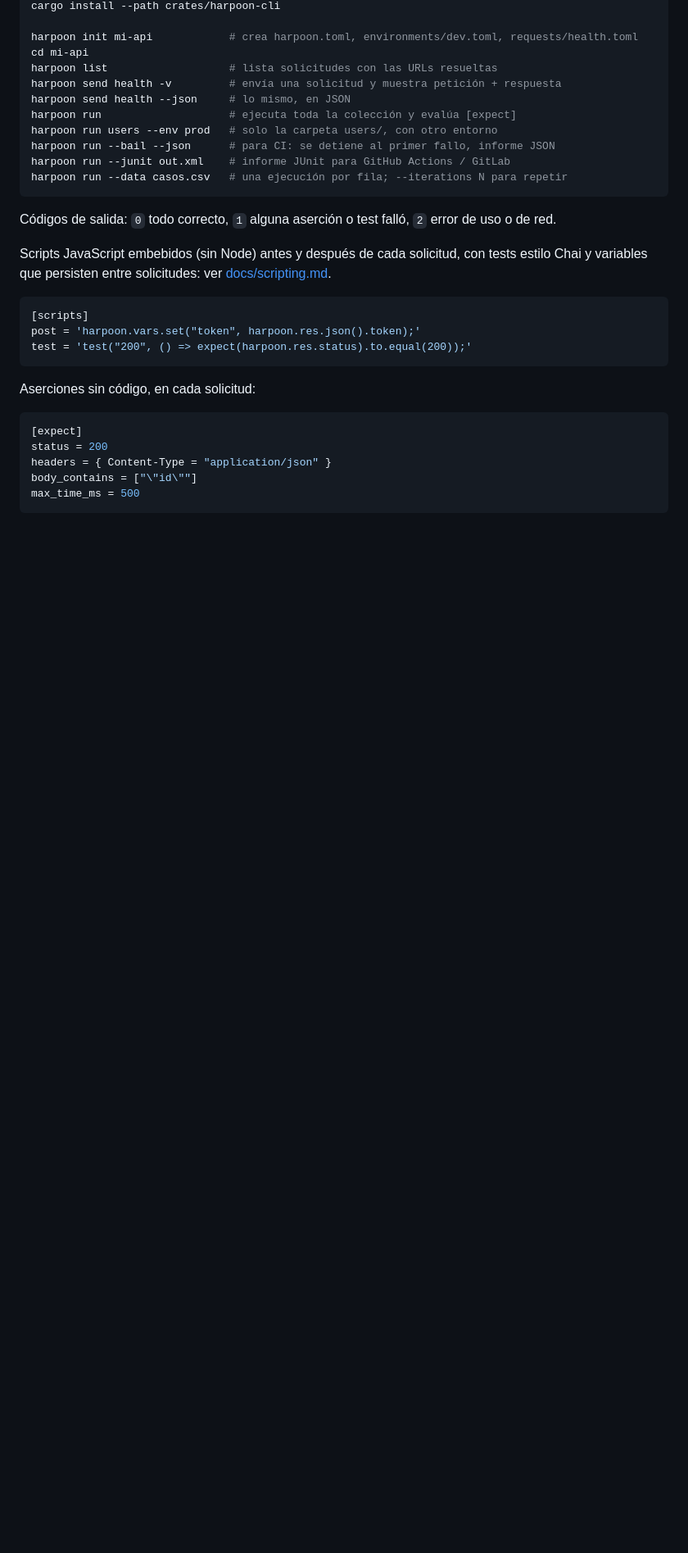
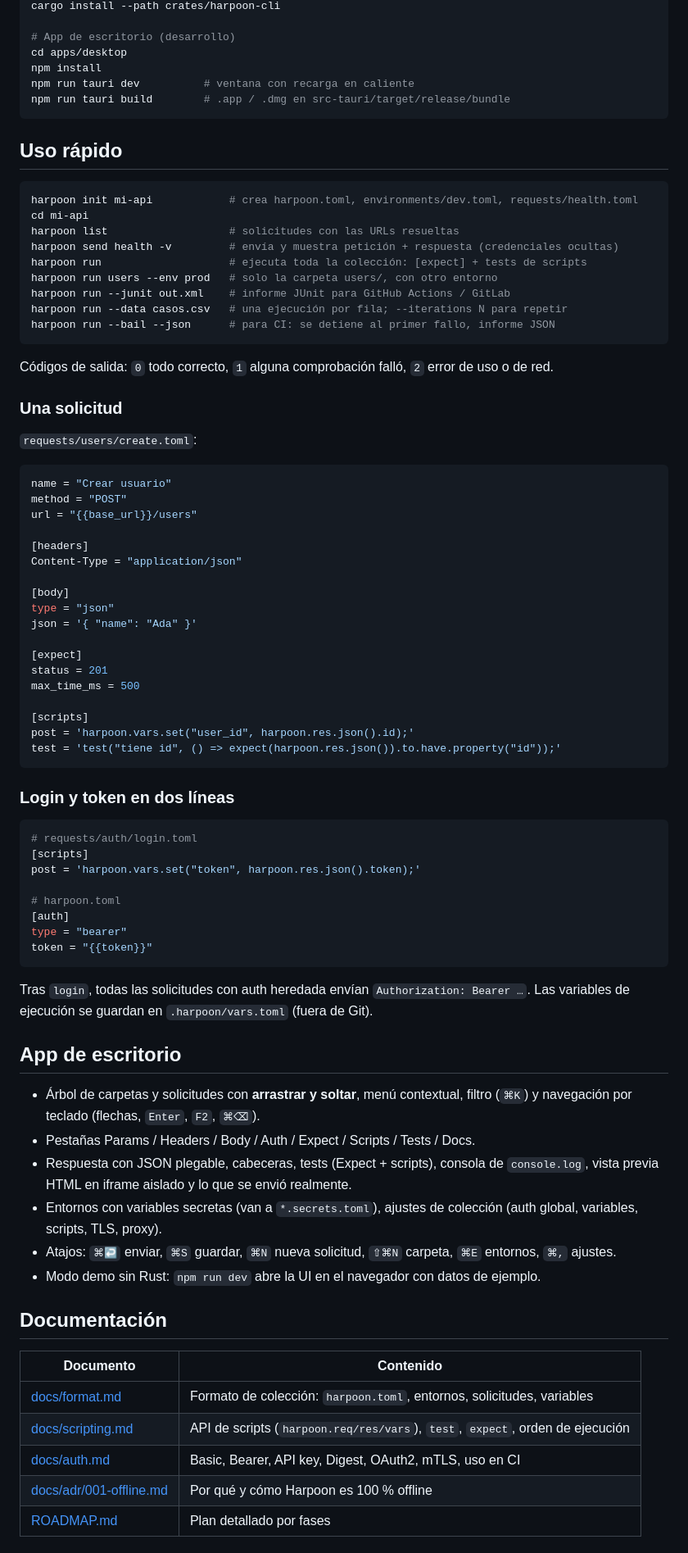
Before and after one commit to sergiusdevs/harpoon, a Markdown page: README.md, the part around one of its changes. Shown at 82% size. GitHub-like rendering; blank space fills up the shorter version.

Commit message:
README completo con estado, uso, app, documentación y roadmap; captura

````diff
--- a/README.md
+++ b/README.md
@@ -24,35 +46,89 @@ Sin cuenta, sin nube, sin telemetría, sin descargas en tiempo de ejecución.
 cargo install --path crates/harpoon-cli
 
+# App de escritorio (desarrollo)
+cd apps/desktop
+npm install
+npm run tauri dev          # ventana con recarga en caliente
+npm run tauri build        # .app / .dmg en src-tauri/target/release/bundle
+```
+
+## Uso rápido
+
+```sh
 harpoon init mi-api            # crea harpoon.toml, environments/dev.toml, requests/health.toml
 cd mi-api
-harpoon list                   # lista solicitudes con las URLs resueltas
-harpoon send health -v         # envía una solicitud y muestra petición + respuesta
-harpoon send health --json     # lo mismo, en JSON
-harpoon run                    # ejecuta toda la colección y evalúa [expect]
+harpoon list                   # solicitudes con las URLs resueltas
+harpoon send health -v         # envía y muestra petición + respuesta (credenciales ocultas)
+harpoon run                    # ejecuta toda la colección: [expect] + tests de scripts
 harpoon run users --env prod   # solo la carpeta users/, con otro entorno
-harpoon run --bail --json      # para CI: se detiene al primer fallo, informe JSON
 harpoon run --junit out.xml    # informe JUnit para GitHub Actions / GitLab
 harpoon run --data casos.csv   # una ejecución por fila; --iterations N para repetir
+harpoon run --bail --json      # para CI: se detiene al primer fallo, informe JSON
 ```
 
-Códigos de salida: `0` todo correcto, `1` alguna aserción o test falló, `2` error de uso o de red.
+Códigos de salida: `0` todo correcto, `1` alguna comprobación falló, `2` error de uso o de red.
 
-Scripts JavaScript embebidos (sin Node) antes y después de cada solicitud, con
-tests estilo Chai y variables que persisten entre solicitudes: ver
-[docs/scripting.md](docs/scripting.md).
+### Una solicitud
+
+`requests/users/create.toml`:
 
 ```toml
+name = "Crear usuario"
+method = "POST"
+url = "{{base_url}}/users"
+
+[headers]
+Content-Type = "application/json"
+
+[body]
+type = "json"
+json = '{ "name": "Ada" }'
+
+[expect]
+status = 201
+max_time_ms = 500
+
+[scripts]
+post = 'harpoon.vars.set("user_id", harpoon.res.json().id);'
+test = 'test("tiene id", () => expect(harpoon.res.json()).to.have.property("id"));'
+```
+
+### Login y token en dos líneas
+
+```toml
+# requests/auth/login.toml
 [scripts]
 post = 'harpoon.vars.set("token", harpoon.res.json().token);'
-test = 'test("200", () => expect(harpoon.res.status).to.equal(200));'
+
+# harpoon.toml
+[auth]
+type = "bearer"
+token = "{{token}}"
 ```
 
-Aserciones sin código, en cada solicitud:
+Tras `login`, todas las solicitudes con auth heredada envían `Authorization: Bearer …`.
+Las variables de ejecución se guardan en `.harpoon/vars.toml` (fuera de Git).
 
-```toml
-[expect]
-status = 200
-headers = { Content-Type = "application/json" }
-body_contains = ["\"id\""]
-max_time_ms = 500
-```
+## App de escritorio
+
+- Árbol de carpetas y solicitudes con **arrastrar y soltar**, menú contextual, filtro
+  (`⌘K`) y navegación por teclado (flechas, `Enter`, `F2`, `⌘⌫`).
+- Pestañas Params / Headers / Body / Auth / Expect / Scripts / Tests / Docs.
+- Respuesta con JSON plegable, cabeceras, tests (Expect + scripts), consola de
+  `console.log`, vista previa HTML en iframe aislado y lo que se envió realmente.
+- Entornos con variables secretas (van a `*.secrets.toml`), ajustes de colección
+  (auth global, variables, scripts, TLS, proxy).
+- Atajos: `⌘↩` enviar, `⌘S` guardar, `⌘N` nueva solicitud, `⇧⌘N` carpeta, `⌘E`
+  entornos, `⌘,` ajustes.
+- Modo demo sin Rust: `npm run dev` abre la UI en el navegador con datos de ejemplo.
+
+## Documentación
+
+| Documento | Contenido |
+|---|---|
+| [docs/format.md](docs/format.md) | Formato de colección: `harpoon.toml`, entornos, solicitudes, variables |
+| [docs/scripting.md](docs/scripting.md) | API de scripts (`harpoon.req/res/vars`), `test`, `expect`, orden de ejecución |
+| [docs/auth.md](docs/auth.md) | Basic, Bearer, API key, Digest, OAuth2, mTLS, uso en CI |
+| [docs/adr/001-offline.md](docs/adr/001-offline.md) | Por qué y cómo Harpoon es 100 % offline |
+| [ROADMAP.md](ROADMAP.md) | Plan detallado por fases |
+
````
Also changed, not shown: other parts of README.md (+61 -23 lines), docs/img/desktop.png (added).
